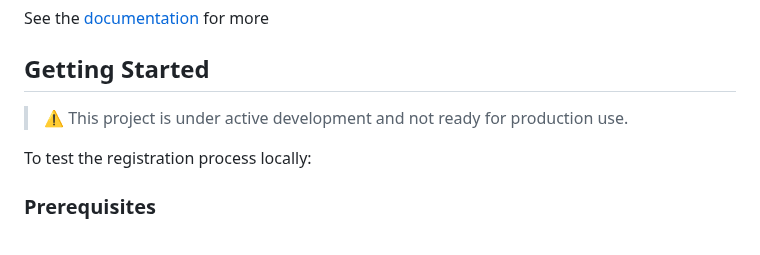
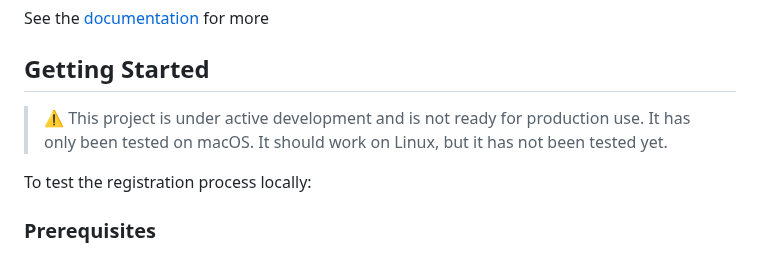
Before and after one commit to Verryx-02/RAM-USB, a Markdown page: README.md, the part around the change. GitHub-like rendering.

```diff
--- a/README.md
+++ b/README.md
@@ -41,7 +41,7 @@ See the [documentation](documentation/registration_flow.md) for more
 
 ## Getting Started
 
-> ⚠️ This project is under active development and not ready for production use.
+> ⚠️ This project is under active development and is not ready for production use. It has only been tested on macOS. It should work on Linux, but it has not been tested yet.
 
 To test the registration process locally:
 
```
